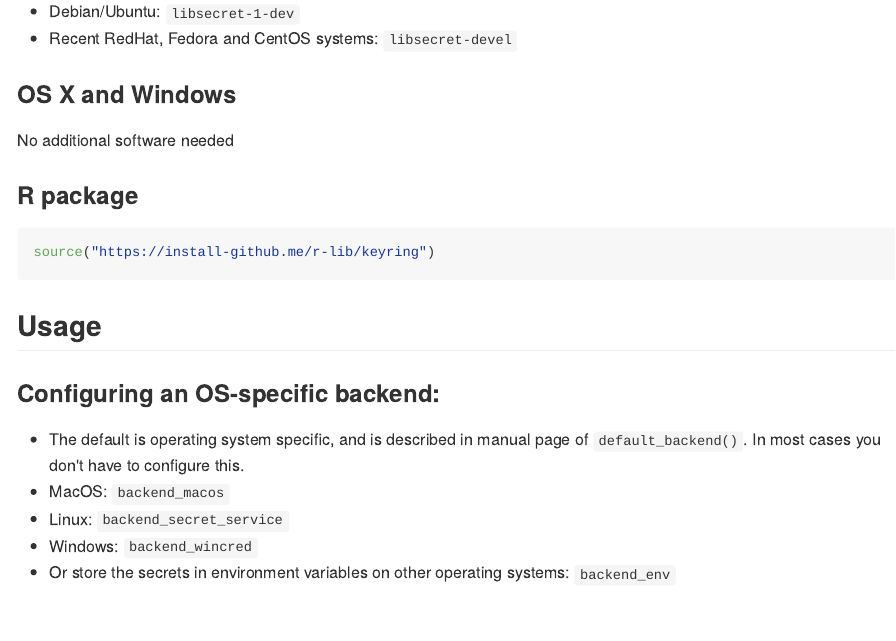
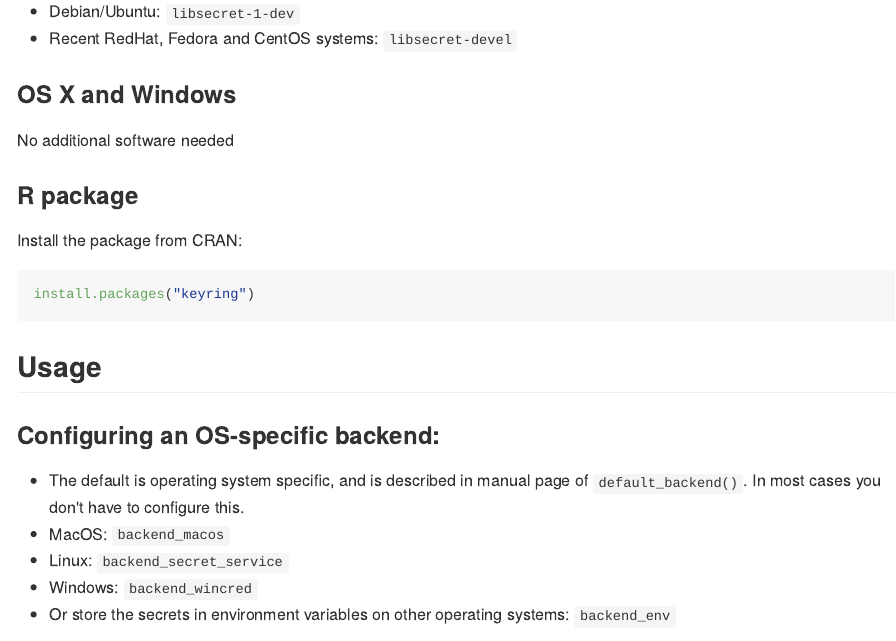
Before and after one commit to r-lib/keyring, an R Markdown document (README.Rmd): the page in a window 1100 px wide, from 480 px down. The pictures show the output file README.md that the author committed with the source, drawn offline in the style of GitHub; badge pictures from the web are left out.

Commit message:
README: install from CRAN, not  GH

````diff
--- a/README.Rmd
+++ b/README.Rmd
@@ -41,8 +41,10 @@ No additional software needed
 
 ### R package
 
+Install the package from CRAN:
+
 ```{r eval = FALSE}
-source("https://install-github.me/r-lib/keyring")
+install.packages("keyring")
 ```
 
 ## Usage
````
Also changed, not shown: README.md.
